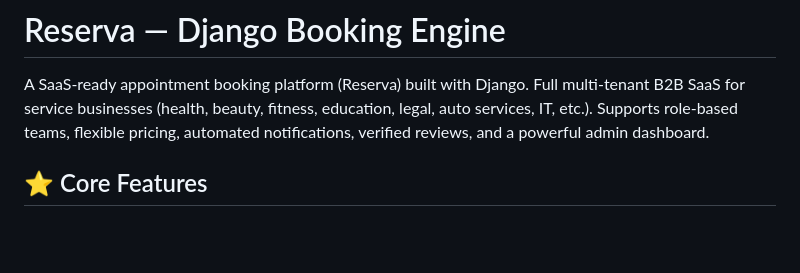
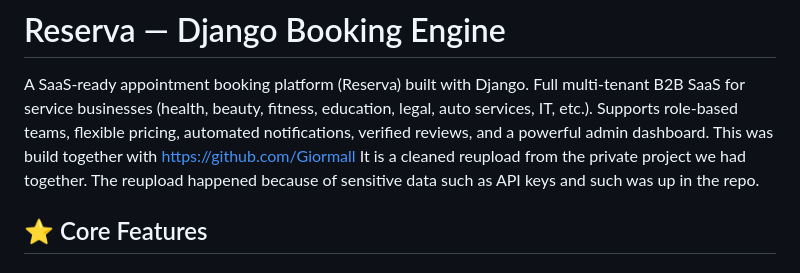
Before and after one commit to aloualou56/online-booking-system, a Markdown page: README.md, the part around the change. Rendered like a GitHub page; blank space fills up the shorter version.

Commit message:
Update README with collaboration details
Added information about project collaboration and reupload reasons.

```diff
--- a/README.md
+++ b/README.md
@@ -1,6 +1,8 @@
 # Reserva — Django Booking Engine
 
 A SaaS-ready appointment booking platform (Reserva) built with Django. Full multi-tenant B2B SaaS for service businesses (health, beauty, fitness, education, legal, auto services, IT, etc.). Supports role-based teams, flexible pricing, automated notifications, verified reviews, and a powerful admin dashboard.
+This was build together with https://github.com/Giormall
+It is a cleaned reupload from the private project we had together. The reupload happened because of sensitive data such as API keys and such was up in the repo.
 
 ## ⭐ Core Features
 
```
